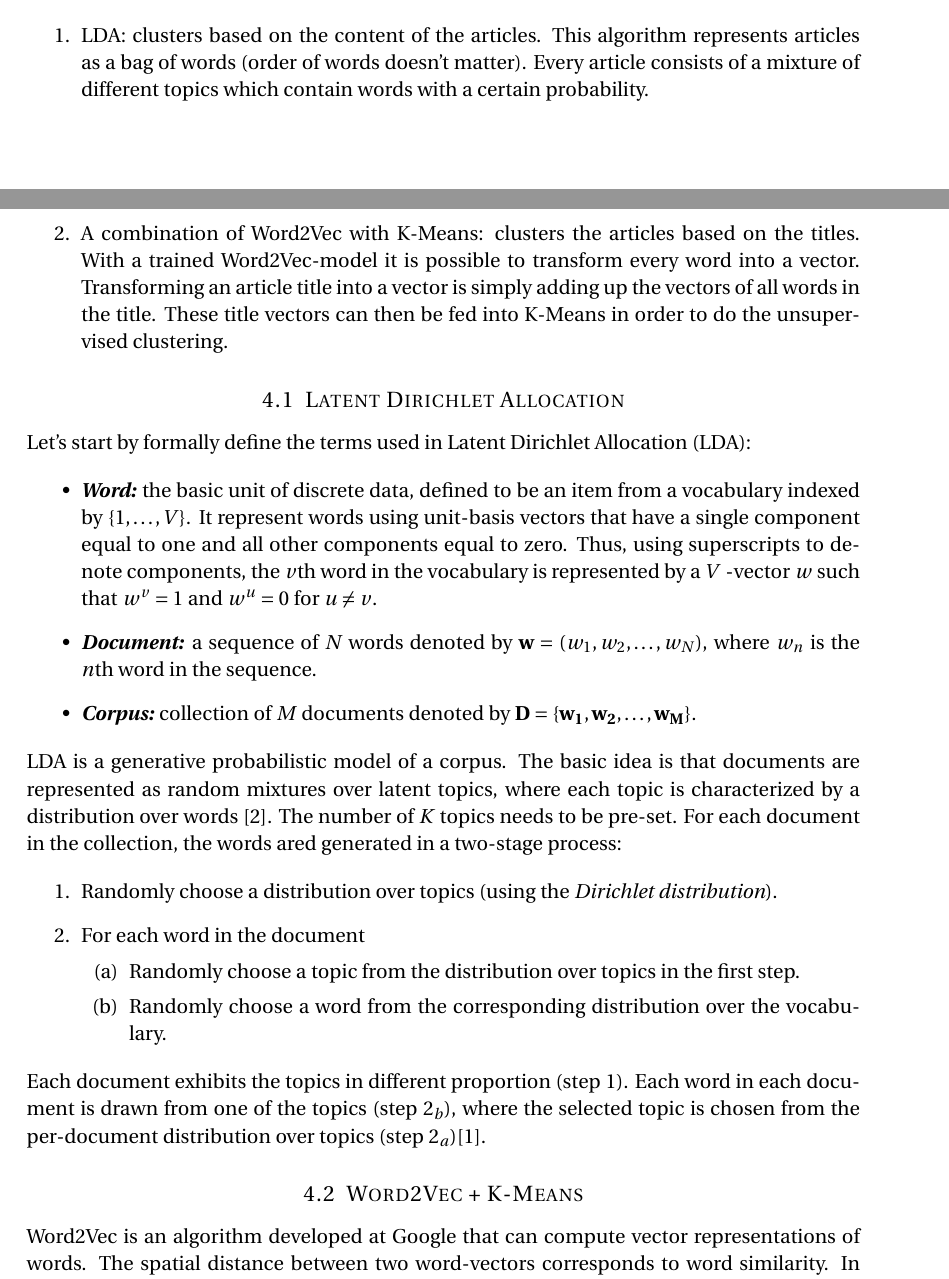
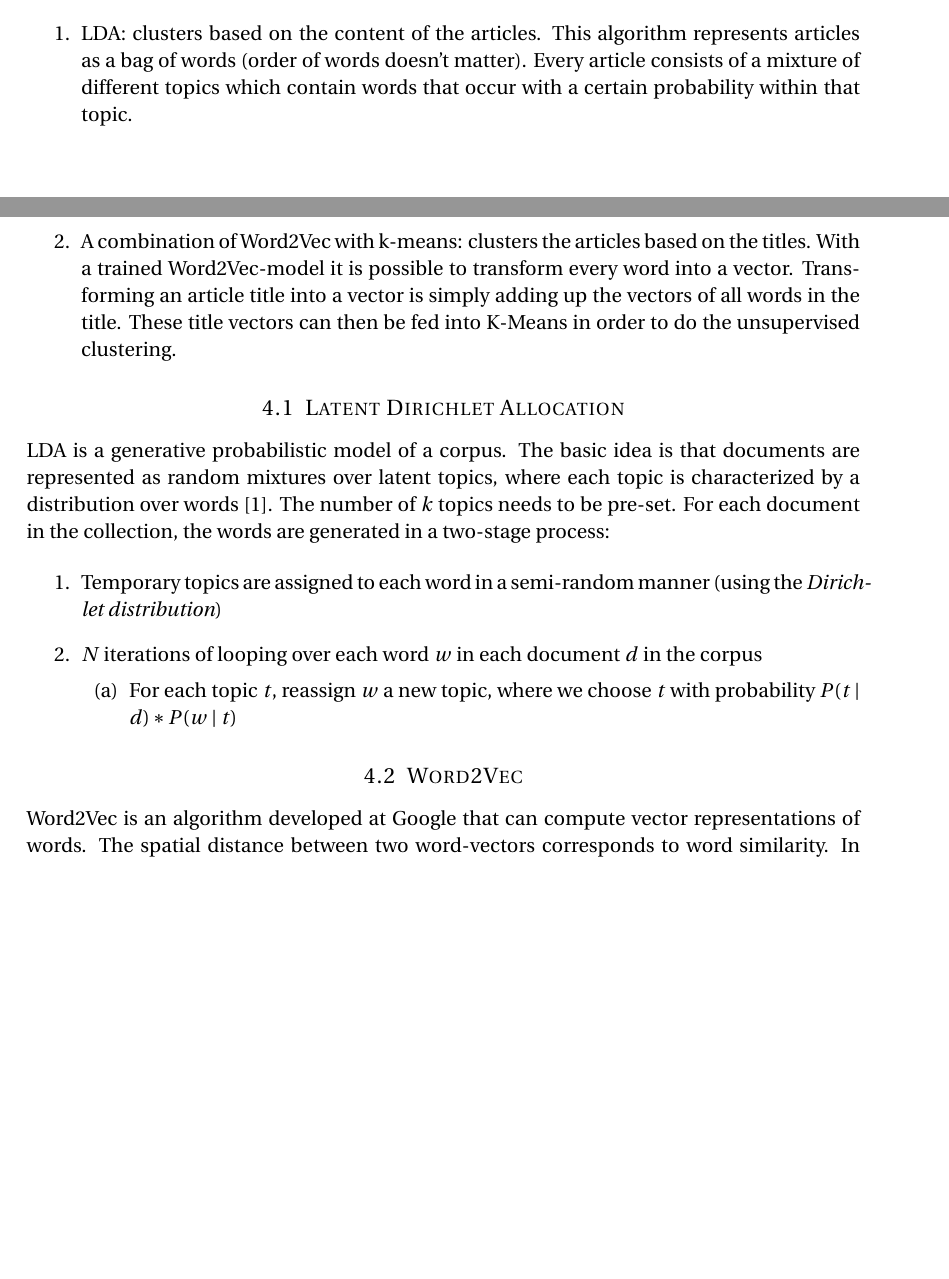
Before and after one commit to bcleenders/AIM, a LaTeX document (report latex/main.tex, which reads report latex/04_clustering.tex): two parts of pages 7 and 8 of 14 before the commit and two parts of pages 7 and 8 of 13 after it, joined at a grey line, cut so that both start at the same text, the shorter picture padded with empty space. Compiled offline with pdfLaTeX.

Commit message:
Wrote part about LDA

```diff
--- a/report latex/04_clustering.tex
+++ b/report latex/04_clustering.tex
@@ -4,8 +4,8 @@
 In order to cluster the articles into topics we chose two different unsupervised approaches:
 
 \begin{enumerate}
-\item LDA: clusters based on the content of the articles. This algorithm represents articles as a bag of words (order of words doesn't matter). Every article consists of a mixture of different topics which contain words with a certain probability.
-\item A combination of Word2Vec with K-Means: clusters the articles based on the titles. With a trained Word2Vec-model it is possible to transform every word into a vector. Transforming an article title into a vector is simply adding up the vectors of all words in the title. These title vectors can then be fed into K-Means in order to do the unsupervised clustering.
+\item LDA: clusters based on the content of the articles. This algorithm represents articles as a bag of words (order of words doesn't matter). Every article consists of a mixture of different topics which contain words that occur with a certain probability within that topic.
+\item A combination of Word2Vec with k-means: clusters the articles based on the titles. With a trained Word2Vec-model it is possible to transform every word into a vector. Transforming an article title into a vector is simply adding up the vectors of all words in the title. These title vectors can then be fed into K-Means in order to do the unsupervised clustering.
 \end{enumerate}
 
 % \textbf{Stuff we must include:}
@@ -15,34 +15,34 @@ In order to cluster the articles into topics we chose two different unsupervised
 % \end{itemize}
 
 \subsection{Latent Dirichlet Allocation}
-Let's start by formally define the terms used in Latent Dirichlet Allocation (LDA):
+% Let's start by formally define the terms used in Latent Dirichlet Allocation (LDA):
 
-\begin{itemize}
-\item \textbf{\textit{Word:}} the basic unit of discrete data, defined to be an item from a vocabulary indexed by
-$\{1, \dotsc, V\}$. It represent words using unit-basis vectors that have a single component equal to one and all other components equal to zero. Thus, using superscripts to denote components, the $v$th word in the vocabulary is represented by a $V$ -vector $w$ such that $w^v = 1$ and $w^u = 0$ for $u \neq v$.
-\item \textbf{\textit{Document:}}  a sequence of $N$ words denoted by $\mathbf{w} = (w_1, w_2, \dotsc, w_N)$, where $w_n$ is the $n$th word in the sequence.
-\item \textbf{\textit{Corpus:}} collection of $M$ documents denoted by $\mathbf{D = \{w_1,w_2, \dotsc, w_M\}}$.
-\end{itemize}
+% \begin{itemize}
+% \item \textbf{\textit{Word:}} the basic unit of discrete data, defined to be an item from a vocabulary indexed by
+% $\{1, \dotsc, V\}$. It represent words using unit-basis vectors that have a single component equal to one and all other components equal to zero.
+% % Thus, using superscripts to denote components, the $v$th word in the vocabulary is represented by a $V$ -vector $w$ such that $w^v = 1$ and $w^u = 0$ for $u \neq v$.
+% \item \textbf{\textit{Document:}}  a sequence of $N$ words denoted by $\mathbf{w} = (w_1, w_2, \dotsc, w_N)$, where $w_n$ is the $n$th word in the sequence.
+% \item \textbf{\textit{Corpus:}} collection of $M$ documents denoted by $\mathbf{D = \{w_1,w_2, \dotsc, w_M\}}$.
+% \end{itemize}
 
-LDA is a generative probabilistic model of a corpus. The basic idea is that documents are represented as random mixtures over latent topics, where each topic is characterized by a distribution over words \cite{blei2003latent}. The number of $K$ topics needs to be pre-set. For each document in the collection, the words ared generated in a two-stage process:
+LDA is a generative probabilistic model of a corpus. The basic idea is that documents are represented as random mixtures over latent topics, where each topic is characterized by a distribution over words \cite{blei2003latent}. The number of $k$ topics needs to be pre-set. For each document in the collection, the words are generated in a two-stage process:
 
 \begin{enumerate}
-\item Randomly choose a distribution over topics (using the \textit{Dirichlet distribution}).
-\item For each word in the document
+\item Temporary topics are assigned to each word in a semi-random manner (using the \textit{Dirichlet distribution})
+\item $N$ iterations of looping over each word $w$ in each document $d$ in the corpus
 	\begin{enumerate}[label=(\alph*)]
-		\item Randomly choose a topic from
-		the distribution over topics in
-		the first step.
-		\item Randomly choose a word from the
-		corresponding distribution over
-		the vocabulary.
-	\end{itemize}
+		\item For each topic $t$, reassign $w$ a new topic, where we choose $t$ with probability $P(t \mid d) * P(w \mid t)$
+	\end{enumerate}
 \end{enumerate}
 
-Each document exhibits the topics in different proportion (step $1$). Each word in each document
-is drawn from one of the topics (step $2_b$), where the selected topic is chosen from the per-document distribution over topics (step $2_a$)\cite{blei2012probabilistic}.
+% And for each topic t, compute two things:
+% 1) P($t$ \mid $d$) = the proportion of words in document d that are currently assigned to topic t
+% 2) p(word w | topic t) = the proportion of assignments to topic t over all documents that come from this word w.
+% Reassign w a new topic, where we choose topic t with probability p(topic t | document d) * p(word w | topic t) (according to our generative model, this is essentially the probability that topic t generated word w, so it makes sense that we resample the current word’s topic with this probability). (Also, I’m glossing over a couple of things here, in particular the use of priors/pseudocounts in these probabilities.)
 
-\subsection{Word2Vec + K-Means}
+% Each document exhibits the topics in different proportion (step $1$). Each word in each document is drawn from one of the topics (step $2_b$), where the selected topic is chosen from the per-document distribution over topics (step $2_a$)\cite{blei2012probabilistic}.
+
+\subsection{Word2Vec}
 Word2Vec is an algorithm developed at Google that can compute vector representations of
 words. The spatial distance between two word-vectors corresponds to word similarity. In order to achieve this it combines two different algorithms: Skip-gram and continuous bag of words (CBOW). Skip-gram model is an method for learning distributed vector representations that capture a large number of precise syntactic and semantic word relationships \cite{mikolov2013distributed}. Given a window size of $n$ words around a word $w$, the skip-gram model predicts the neighboring words given a certain word. In contrast, the CBOW model predicts the current word $w$, given the neighboring words in the window. Word2Vec is a successful example of ''shallow" learning and can be trained as a simple neural network. This neural network has only a single hidden layer with no non-linearities and no unsupervised pre-training of layers is needed \cite{wang2014introduction}.
 
```
Also changed, not shown: report latex/main.pdf.
